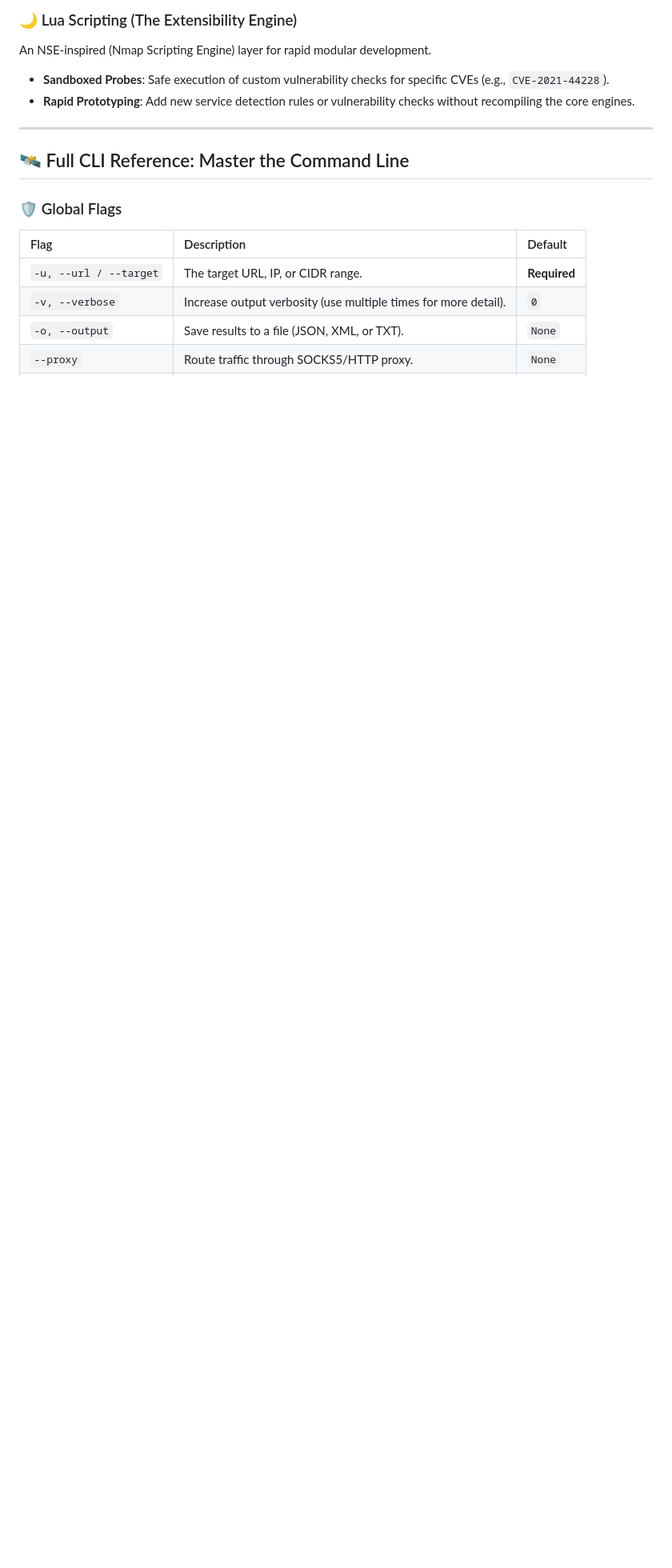
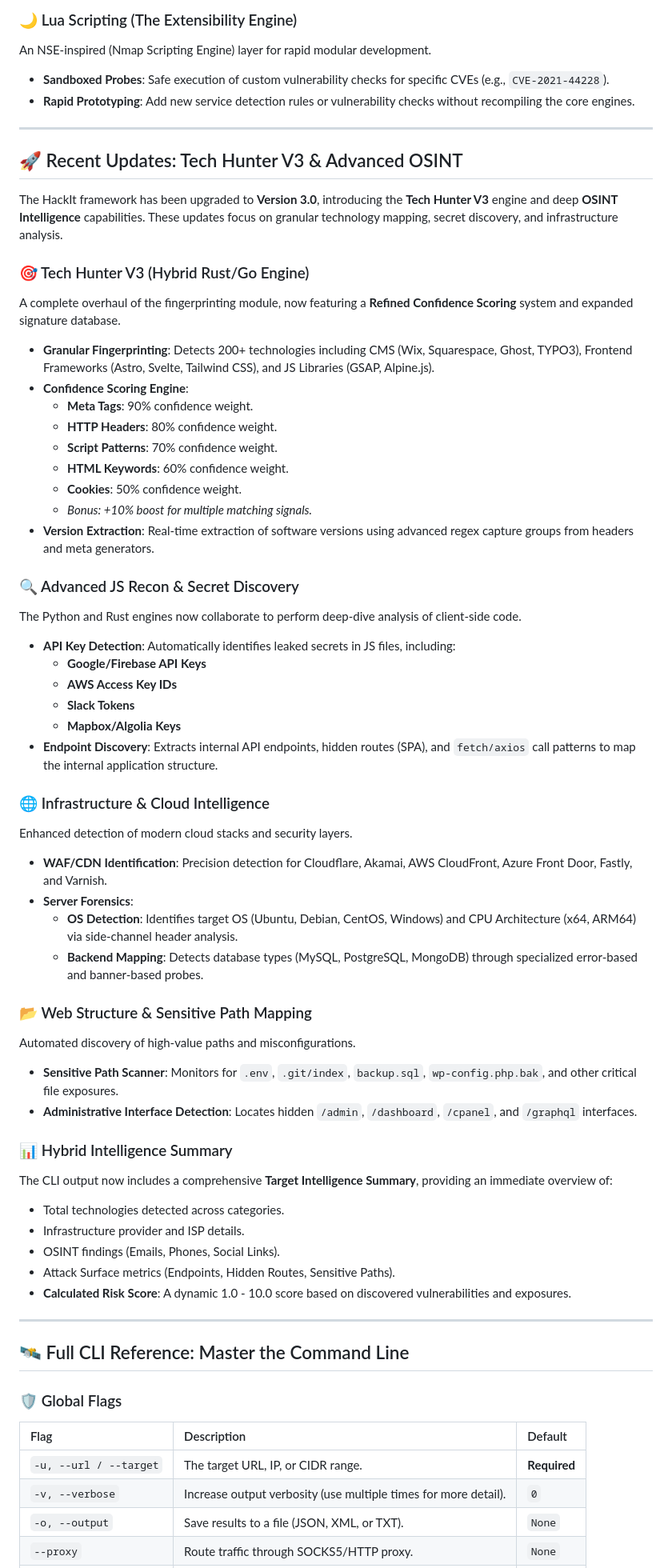
Before and after one commit to dextryayers/HackIT, a Markdown page: README.md, the part around the change. Shown at 80% size. Rendered like a GitHub page; blank space fills up the shorter version.

```diff
--- a/README.md
+++ b/README.md
@@ -69,6 +69,53 @@ Powers the dynamic CLI and high-speed interaction between the framework componen
 An NSE-inspired (Nmap Scripting Engine) layer for rapid modular development.
 - **Sandboxed Probes**: Safe execution of custom vulnerability checks for specific CVEs (e.g., `CVE-2021-44228`).
 - **Rapid Prototyping**: Add new service detection rules or vulnerability checks without recompiling the core engines.
+
+---
+
+## 🚀 Recent Updates: Tech Hunter V3 & Advanced OSINT
+
+The HackIt framework has been upgraded to **Version 3.0**, introducing the **Tech Hunter V3** engine and deep **OSINT Intelligence** capabilities. These updates focus on granular technology mapping, secret discovery, and infrastructure analysis.
+
+### 🎯 Tech Hunter V3 (Hybrid Rust/Go Engine)
+A complete overhaul of the fingerprinting module, now featuring a **Refined Confidence Scoring** system and expanded signature database.
+- **Granular Fingerprinting**: Detects 200+ technologies including CMS (Wix, Squarespace, Ghost, TYPO3), Frontend Frameworks (Astro, Svelte, Tailwind CSS), and JS Libraries (GSAP, Alpine.js).
+- **Confidence Scoring Engine**:
+    - **Meta Tags**: 90% confidence weight.
+    - **HTTP Headers**: 80% confidence weight.
+    - **Script Patterns**: 70% confidence weight.
+    - **HTML Keywords**: 60% confidence weight.
+    - **Cookies**: 50% confidence weight.
+    - *Bonus: +10% boost for multiple matching signals.*
+- **Version Extraction**: Real-time extraction of software versions using advanced regex capture groups from headers and meta generators.
+
+### 🔍 Advanced JS Recon & Secret Discovery
+The Python and Rust engines now collaborate to perform deep-dive analysis of client-side code.
+- **API Key Detection**: Automatically identifies leaked secrets in JS files, including:
+    - **Google/Firebase API Keys**
+    - **AWS Access Key IDs**
+    - **Slack Tokens**
+    - **Mapbox/Algolia Keys**
+- **Endpoint Discovery**: Extracts internal API endpoints, hidden routes (SPA), and `fetch/axios` call patterns to map the internal application structure.
+
+### 🌐 Infrastructure & Cloud Intelligence
+Enhanced detection of modern cloud stacks and security layers.
+- **WAF/CDN Identification**: Precision detection for Cloudflare, Akamai, AWS CloudFront, Azure Front Door, Fastly, and Varnish.
+- **Server Forensics**:
+    - **OS Detection**: Identifies target OS (Ubuntu, Debian, CentOS, Windows) and CPU Architecture (x64, ARM64) via side-channel header analysis.
+    - **Backend Mapping**: Detects database types (MySQL, PostgreSQL, MongoDB) through specialized error-based and banner-based probes.
+
+### 📂 Web Structure & Sensitive Path Mapping
+Automated discovery of high-value paths and misconfigurations.
+- **Sensitive Path Scanner**: Monitors for `.env`, `.git/index`, `backup.sql`, `wp-config.php.bak`, and other critical file exposures.
+- **Administrative Interface Detection**: Locates hidden `/admin`, `/dashboard`, `/cpanel`, and `/graphql` interfaces.
+
+### 📊 Hybrid Intelligence Summary
+The CLI output now includes a comprehensive **Target Intelligence Summary**, providing an immediate overview of:
+- Total technologies detected across categories.
+- Infrastructure provider and ISP details.
+- OSINT findings (Emails, Phones, Social Links).
+- Attack Surface metrics (Endpoints, Hidden Routes, Sensitive Paths).
+- **Calculated Risk Score**: A dynamic 1.0 - 10.0 score based on discovered vulnerabilities and exposures.
 
 ---
 
```
